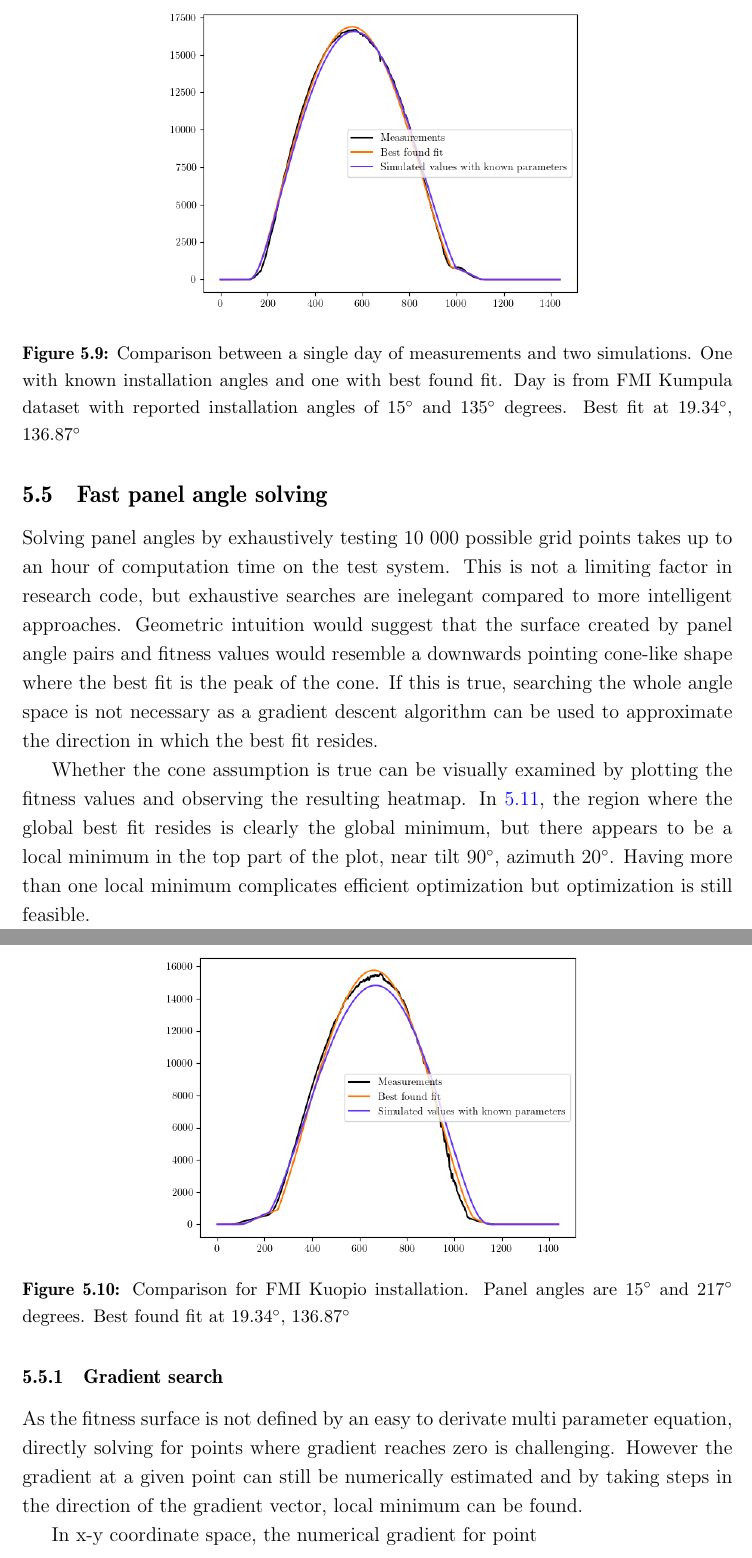
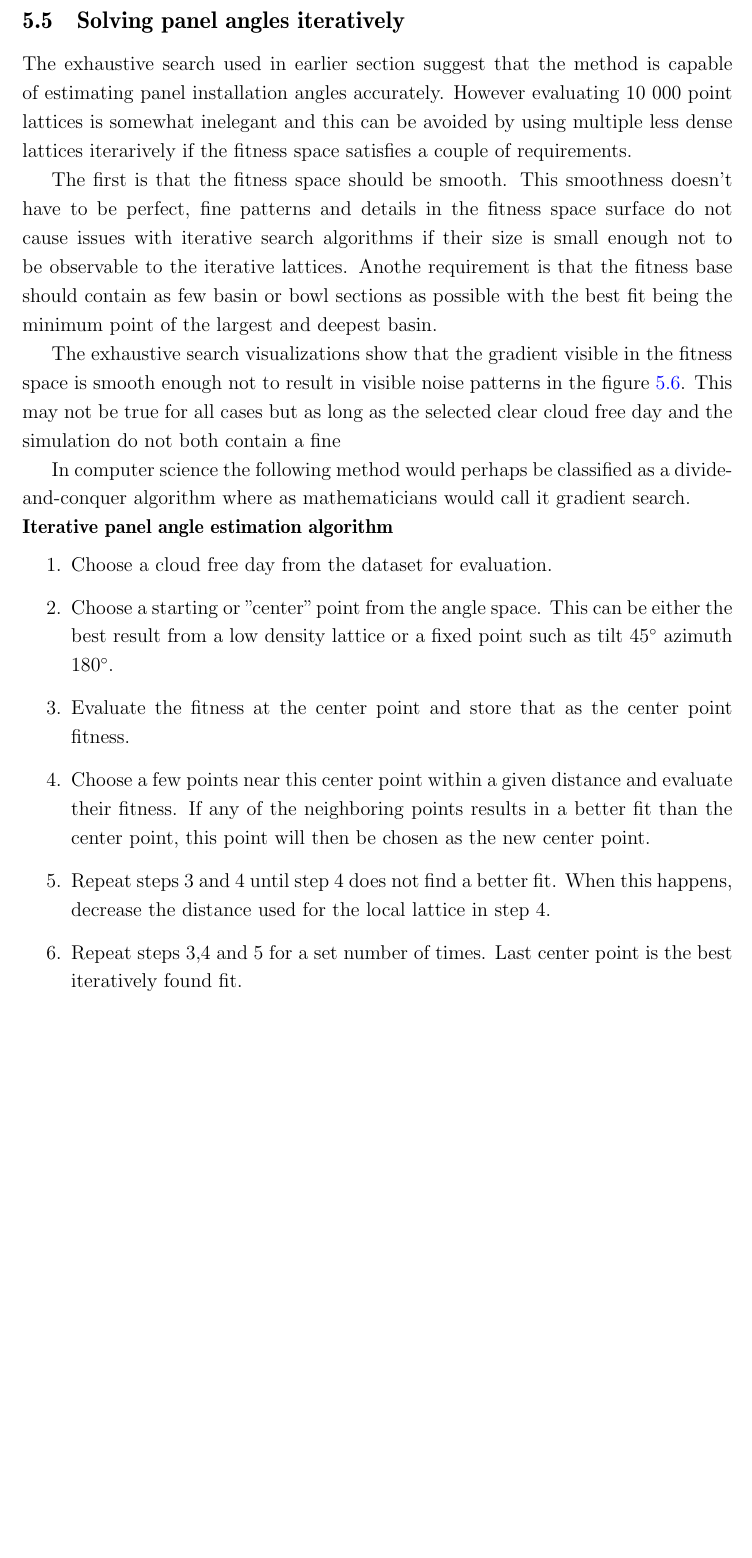
Before and after one commit to TimoSalola/gradu, a LaTeX thesis (thesis_v2_base.tex, which reads v2_angler.tex): two parts of pages 60 and 61 of 71 before the commit and part of page 60 of 71 after it, the two joined at a grey line, cut at the place of the change, the shorter picture padded with empty space. Compiled offline with pdfLaTeX.

Commit message:
updates on angler

```diff
--- a/v2_angler.tex
+++ b/v2_angler.tex
@@ -413,26 +413,27 @@ Figures \ref{10khelsinkiplot} and \ref{10kkuopioplot} shows that the models base
 
 
 
-\begin{figure}[h]
-\caption{Comparison between a single day of measurements and two simulations. One with known installation angles and one with best found fit. Day is from FMI Kumpula dataset with reported installation angles of $15^\circ$ and $135^\circ$ degrees. Best fit at $19.34^\circ$, $136.87^\circ$}
-\centering
-\includegraphics[width=0.6\textwidth]{pics/10kfitshelsinkiplot}
-\label{10khelsinkiplot}
-\end{figure}
 
 
-\begin{figure}[h]
-\caption{Comparison for FMI Kuopio installation. Panel angles are $15^\circ$ and $217^\circ$ degrees. Best found fit at $19.34^\circ$, $136.87^\circ$
-}
-\centering
-\includegraphics[width=0.6\textwidth]{pics/10kfitskuopioplots}
-\label{10kkuopioplot}
-\end{figure}
+\section{Solving panel angles iteratively}
+The exhaustive search used in earlier section suggest that the method is capable of estimating panel installation angles accurately. However evaluating 10 000 point lattices is somewhat inelegant and this can be avoided by using multiple less dense lattices iterarively if the fitness space satisfies a couple of requirements.
+
+The first is that the fitness space should be smooth. This smoothness doesn't have to be perfect, fine patterns and details in the fitness space surface do not cause issues with iterative search algorithms if their size is small enough not to be observable to the iterative lattices. Anothe requirement is that the fitness base should contain as few basin or bowl sections as possible with the best fit being the minimum point of the largest and deepest basin.
+
+The exhaustive search visualizations show that the gradient visible in the fitness space is smooth enough not to result in visible noise patterns in the figure \ref{10k_fits_new_helsinki}. This may not be true for all cases but as long as the selected clear cloud free day and the simulation do not both contain a fine
 
 
-\section{Fast panel angle solving}
-Solving panel angles by exhaustively testing 10 000 possible grid points takes up to an hour of computation time on the test system. This is not a limiting factor in research code, but exhaustive searches are inelegant compared to more intelligent approaches. Geometric intuition would suggest that the surface created by panel angle pairs and fitness values would resemble a downwards pointing cone-like shape where the best fit is the peak of the cone. If this is true, searching the whole angle space is not necessary as a gradient descent algorithm can be used to approximate the direction in which the best fit resides.
 
-Whether the cone assumption is true can be visually examined by plotting the fitness values and observing the resulting heatmap. In \ref{fig_cone_shape}, the region where the global best fit resides is clearly the global minimum, but there appears to be a local minimum in the top part of the plot, near tilt $90^\circ$, azimuth $20^\circ$. Having more than one local minimum complicates efficient optimization but optimization is still feasible.
+ In computer science the following method would perhaps be classified as a divide-and-conquer algorithm where as mathematicians would call it gradient search.
+
+\noindent \textbf{Iterative panel angle estimation algorithm}
+\begin{enumerate}
+	\item Choose a cloud free day from the dataset for evaluation.
+  \item Choose a starting or "center" point from the angle space. This can be either the best result from a low density lattice or a fixed point such as tilt 45$^\circ$ azimuth 180$^\circ$.
+  \item Evaluate the fitness at the center point and store that as the center point fitness.
+  \item Choose a few points near this center point within a given distance and evaluate their fitness. If any of the neighboring points results in a better fit than the center point, this point will then be chosen as the new center point.
+  \item Repeat steps 3 and 4 until step 4 does not find a better fit. When this happens, decrease the distance used for the local lattice in step 4.
+  \item Repeat steps 3,4 and 5 for a set number of times. Last center point is the best iteratively found fit.
+\end{enumerate}
 
 
@@ -445,7 +441,5 @@ Whether the cone assumption is true can be visually examined by plotting the fit
 
-\subsection{Gradient search}
-As the fitness surface is not defined by an easy to derivate multi parameter equation, directly solving for points where gradient reaches zero is challenging. However the gradient at a given point can still be numerically estimated and by taking steps in the direction of the gradient vector, local minimum can be found.
+\newpage
 
-In x-y coordinate space, the numerical gradient for point
+\noindent \textbf{Unit circle to angle space equations}
 
-\begin{align}
```
Also changed, not shown: pics/iterative_1_step.png (added), pics/iterative_6_step.png (added), v2_angler.tex (61 more changed lines), 8 other files.
